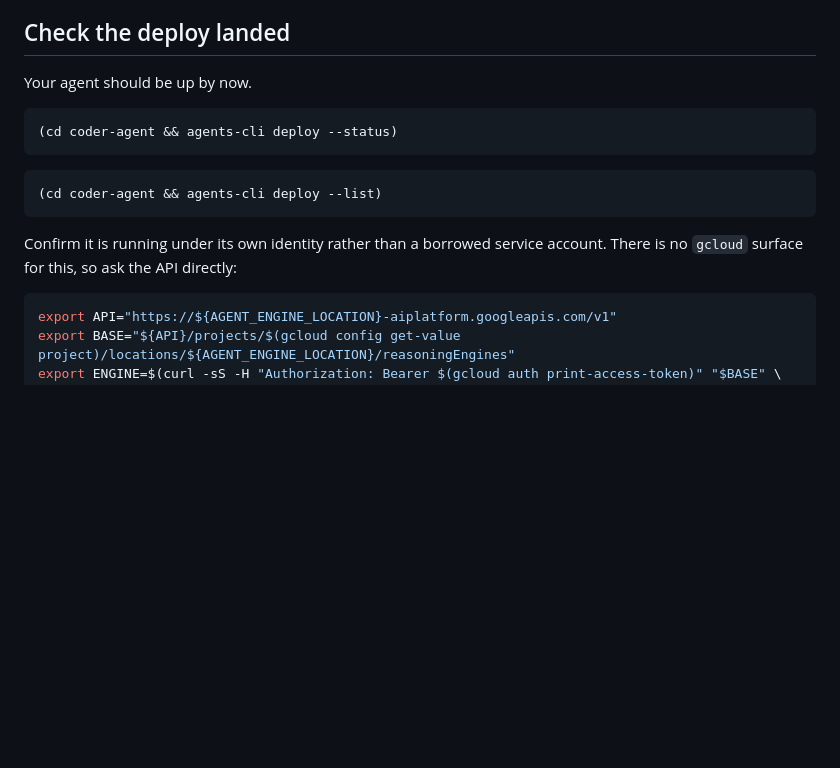
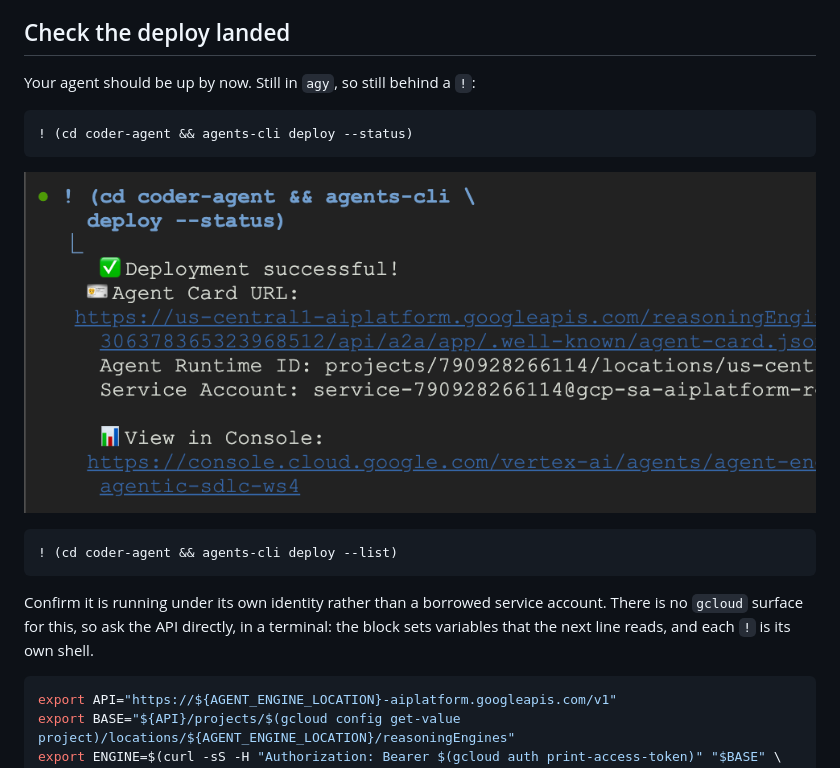
Before and after one commit to alanblythe/workshop-agentic-sdlc-lab, a Markdown page: lab.tutorial.md, the part around the change. GitHub-like rendering; pictures changed too: docs/images/deploy-status.png (added); blank space fills up the shorter version.

````diff
--- a/lab.tutorial.md
+++ b/lab.tutorial.md
@@ -359,18 +359,22 @@ test that has not run holds nobody to anything.
 
 <walkthrough-tutorial-duration duration="3"></walkthrough-tutorial-duration>
 
-Your agent should be up by now.
+Your agent should be up by now. Still in `agy`, so still behind a `!`:
 
 ```bash
-(cd coder-agent && agents-cli deploy --status)
+! (cd coder-agent && agents-cli deploy --status)
 ```
 
+![agents-cli reporting the deployment succeeded, with the agent card URL and runtime id](https://raw.githubusercontent.com/alanblythe/workshop-agentic-sdlc-lab/main/docs/images/deploy-status.png)
+
 ```bash
-(cd coder-agent && agents-cli deploy --list)
+! (cd coder-agent && agents-cli deploy --list)
 ```
 
 Confirm it is running under its own identity rather than a borrowed service
-account. There is no `gcloud` surface for this, so ask the API directly:
+account. There is no `gcloud` surface for this, so ask the API directly, in a
+terminal: the block sets variables that the next line reads, and each `!` is its
+own shell.
 
 ```bash
 export API="https://${AGENT_ENGINE_LOCATION}-aiplatform.googleapis.com/v1"
````
Also changed, not shown: lab.lab.md (+8 -4 lines), 1 other file.
